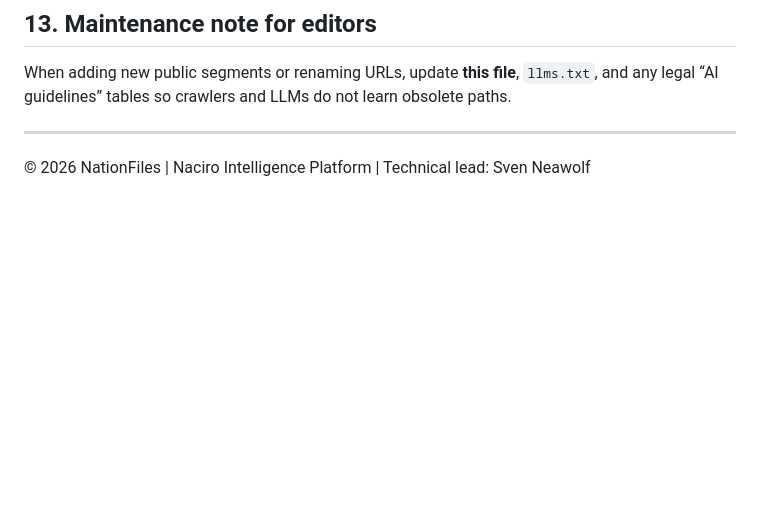
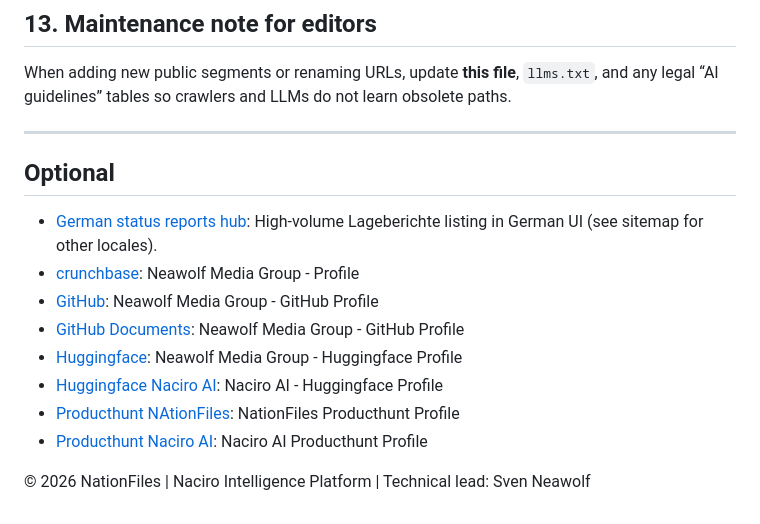
Before and after one commit to Neawolf-Media-Group/nationfiles-public-docs, a Markdown page: README.md, the part around the change. GitHub-like rendering; blank space fills up the shorter version.

```diff
--- a/README.md
+++ b/README.md
@@ -201,4 +201,17 @@ Country stability / NFSI-style scores are on a **0–100** scale with letter ban
 When adding new public segments or renaming URLs, update **this file**, `llms.txt`, and any legal “AI guidelines” tables so crawlers and LLMs do not learn obsolete paths.
 
 ---
+
+## Optional
+
+- [German status reports hub](https://nationfiles.com/de/statusreports/): High-volume Lageberichte listing in German UI (see sitemap for other locales).
+- [crunchbase](https://www.crunchbase.com/organization/neawolf-media-group): Neawolf Media Group - Profile
+- [GitHub](https://github.com/Neawolf-Media-Group/): Neawolf Media Group - GitHub Profile
+- [GitHub Documents](https://github.com/Neawolf-Media-Group/nationfiles-public-docs): Neawolf Media Group - GitHub Profile
+- [Huggingface](https://huggingface.co/Neawolf-Media-Group): Neawolf Media Group - Huggingface Profile
+- [Huggingface Naciro AI](https://huggingface.co/Neawolf-Media-Group/Naciro): Naciro AI - Huggingface Profile
+- [Producthunt NAtionFiles](https://www.producthunt.com/@neawolf_media_group): NationFiles Producthunt Profile
+- [Producthunt Naciro AI](https://www.producthunt.com/products/naciro-ai): Naciro AI Producthunt Profile
+
+
 © 2026 NationFiles | Naciro Intelligence Platform | Technical lead: Sven Neawolf
```
